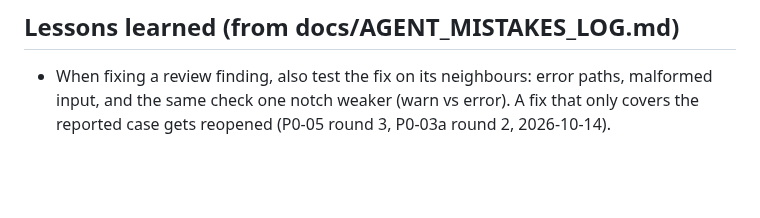
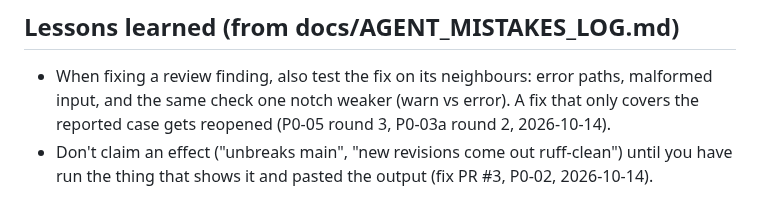
Before and after one commit to JamesSoh2000/Condo-app-revised, a Markdown page: CLAUDE.md, the part around the change. Rendered like a GitHub page; blank space fills up the shorter version.

Commit message:
docs(claude): promote the 'claim before evidence' lesson [P0-05]
Appeared twice in docs/AGENT_MISTAKES_LOG.md (fix PR #3, P0-02).

Co-Authored-By: Claude Opus 5.5 <noreply@anthropic.com>

```diff
--- a/CLAUDE.md
+++ b/CLAUDE.md
@@ -119,3 +119,5 @@ if it didn't.
 - When fixing a review finding, also test the fix on its neighbours: error paths, malformed input, and the
   same check one notch weaker (warn vs error). A fix that only covers the reported case gets reopened
   (P0-05 round 3, P0-03a round 2, 2026-10-14).
+- Don't claim an effect ("unbreaks main", "new revisions come out ruff-clean") until you have run the
+  thing that shows it and pasted the output (fix PR #3, P0-02, 2026-10-14).
```
Also changed, not shown: docs/AGENT_MISTAKES_LOG.md (+1 -0 lines).
